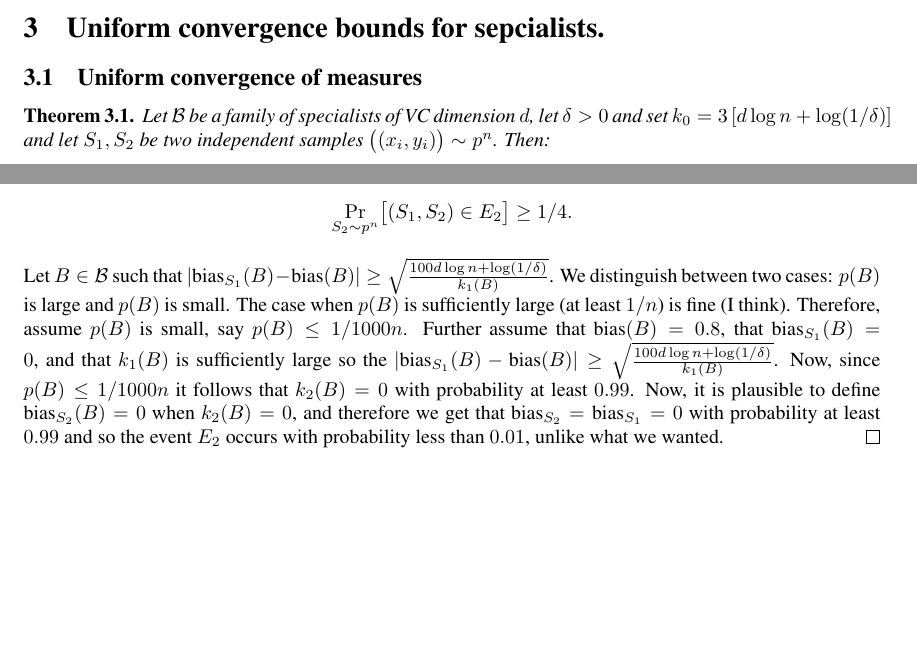
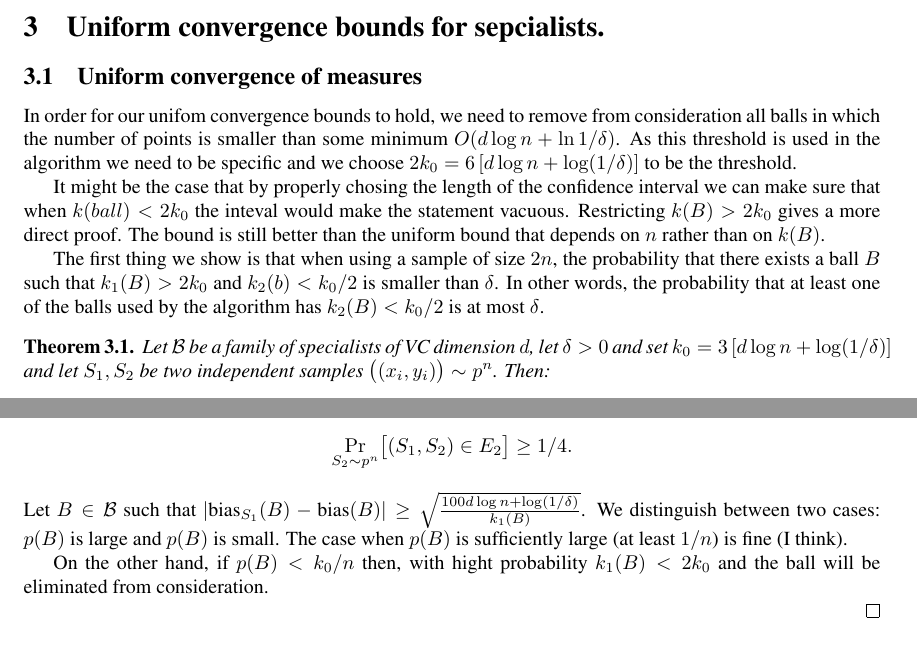
Before and after one commit to yoavfreund/GameTheoreticConfidence, a LaTeX document (ActiveBalls/ActiveBalls2.tex): two parts of pages 2 and 3 of 4 before the commit and two parts of pages 2 and 4 of 4 after it, joined at a grey line, cut so that both start at the same text, the shorter picture padded with empty space. Compiled offline with pdfLaTeX.

Commit message:
attempt to fix proof of uniform convergence

```diff
--- a/ActiveBalls/ActiveBalls2.tex
+++ b/ActiveBalls/ActiveBalls2.tex
@@ -263,6 +263,23 @@ roughly, to nearest neighbor methods.
 \section{Uniform convergence bounds for sepcialists.}
 \subsection{Uniform convergence of measures}
 
+In order for our unifom convergence bounds to hold, we need to remove
+from consideration all balls in which the number of points is smaller
+than some minimum $O(d \log n + \ln 1/\delta)$. As this threshold is
+used in the algorithm we need to be specific and we choose
+$2k_0=6\left[  d \log n + \log(1/\delta) \right]$ to be the threshold.
+
+It might be the case that by properly chosing the length of the
+confidence interval we can make sure that when $k(ball)<2k_0$ the
+inteval would make the statement vacuous. Restricting $k(B)>2k_0$
+gives a more direct proof. The bound is still better than the uniform
+bound that depends on $n$ rather than on $k(B)$.
+
+The first thing we show is that when using a sample of size $2n$, the
+probability that there exists a ball $B$ such that $k_1(B)>2k_0$ and
+$k_2(b)<k_0/2$ is smaller than $\delta$. In other words, the
+probability that at least one of the balls used by the algorithm has
+$k_2(B)<k_0/2$ is at most $\delta$.
 
 \begin{theorem}\label{thm:uc1}
 Let $\B$ be a family of specialists of VC dimension $d$,
@@ -308,8 +318,3 @@ and let $S=\bigl((x_i,y_i)\bigr) \sim p^n$. Then:
-\[\Pr_{\samp\sim p^n}\Bigl[\exists {B\in\B}:~\lvert p_{\samp}(B) -  p(B)\rvert \geq \sqrt{\frac{100d + \log(1/\delta)}{n}} \Bigr] \leq \delta.
-%\binom{n}{\leq d}\exp\bigl(-2\eps^2n\bigr),
-\]
-\end{theorem}
-\fi
 
 \subsection{Uniform convergence of biases}
 \begin{theorem}
@@ -367,13 +372,18 @@ it suffices to show that
 Let $B\in\B$ such that $\lvert \bias_{\samp_1}(B) -  \bias(B)\rvert \geq \sqrt{\frac{100d\log n + \log(1/\delta)}{k_1(B)} }$.
 We distinguish between two cases: $p(B)$ is large and $p(B)$ is small.
 The case when $p(B)$ is sufficiently large (at least $1/n$) is fine (I think).
-Therefore, assume $p(B)$ is small, say $p(B) \leq 1/1000n$.
+
+On the other hand, if $p(B)<k_0/n$ then, with hight probability
+$k_1(B)<2k_0$ and the ball will be eliminated from consideration.
+
+\iffalse
 Further assume that $\bias(B) = 0.8$,  that $\bias_{\samp_1}(B)=0$, and that $k_1(B)$
 is sufficiently large so the $\lvert \bias_{\samp_1}(B) -  \bias(B)\rvert \geq \sqrt{\frac{100d\log n + \log(1/\delta)}{k_1(B)} }$.
 Now, since $p(B) \leq 1/1000n$ it follows that $k_2(B)=0$ with probability at least $0.99$.
 Now, it is plausible to define $\bias_{\samp_2}(B)=0$ when $k_2(B)=0$,
 and therefore we get that $\bias_{\samp_2}=\bias_{\samp_1}=0$ with probability at least $0.99$ and so the event $E_2$ occurs with probability less than $0.01$,
 unlike what we wanted.
+\fi
 \end{proof}
 
 \section{The algoithm}
```
Also changed, not shown: ActiveBalls/ActiveBalls2.tex (35 more changed lines).
